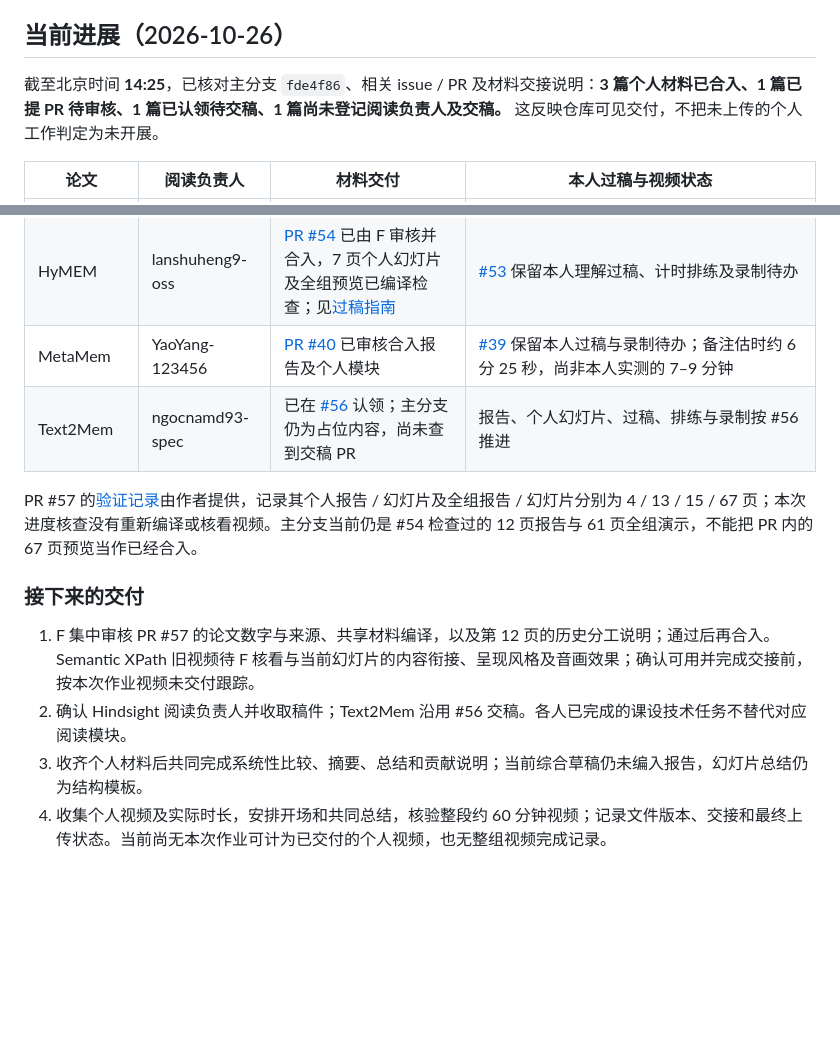
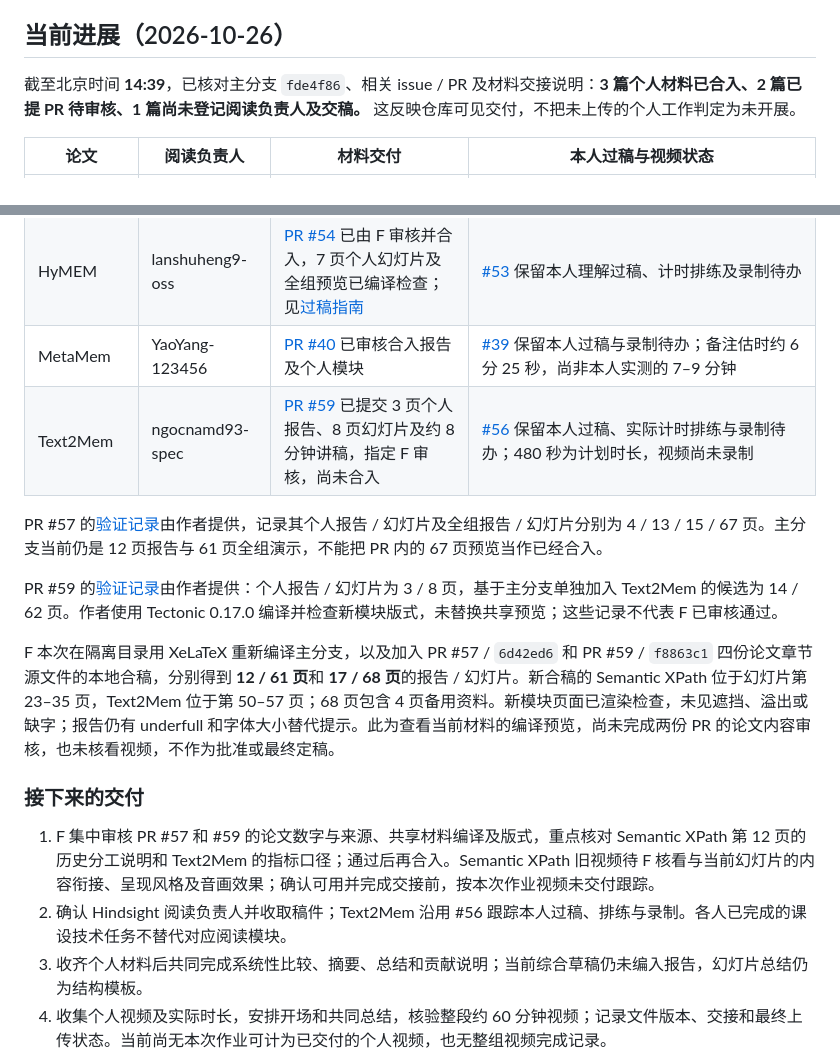
Before and after one commit to YaoYang-123456/NLP-2026-Team08-Structured-Memory, a Markdown page: reports/homework/README.md, 2 parts joined by grey strips. Drawn GitHub-style; blank space fills up the shorter version.

Commit message:
docs: track Text2Mem submission and current preview builds

```diff
--- a/reports/homework/README.md
+++ b/reports/homework/README.md
@@ -15,7 +15,7 @@
 
 ## 当前进展（2026-10-26）
 
-截至北京时间 **14:25**，已核对主分支 `fde4f86`、相关 issue / PR 及材料交接说明：**3 篇个人材料已合入、1 篇已提 PR 待审核、1 篇已认领待交稿、1 篇尚未登记阅读负责人及交稿。** 这反映仓库可见交付，不把未上传的个人工作判定为未开展。
+截至北京时间 **14:39**，已核对主分支 `fde4f86`、相关 issue / PR 及材料交接说明：**3 篇个人材料已合入、2 篇已提 PR 待审核、1 篇尚未登记阅读负责人及交稿。** 这反映仓库可见交付，不把未上传的个人工作判定为未开展。
 
 | 论文 | 阅读负责人 | 材料交付 | 本人过稿与视频状态 |
 | --- | --- | --- | --- |
@@ -24,14 +24,18 @@
 | Semantic XPath | oioioi-521 | [PR #57](https://github.com/YaoYang-123456/NLP-2026-Team08-Structured-Memory/pull/57) 已提交 4 页个人报告、13 页幻灯片及讲稿，指定 F 审核，尚未合入 | **本次作业视频暂按未交付计**。据 F 补充，[#55](https://github.com/YaoYang-123456/NLP-2026-Team08-Structured-Memory/issues/55) 所述 **8 分 55 秒**为此前录制，需先检查与当前幻灯片的内容衔接、呈现风格及音画效果，再确认能否复用或需要补录 / 重录 |
 | HyMEM | lanshuheng9-oss | [PR #54](https://github.com/YaoYang-123456/NLP-2026-Team08-Structured-Memory/pull/54) 已由 F 审核并合入，7 页个人幻灯片及全组预览已编译检查；见[过稿指南](hymem-reading-guide.md) | [#53](https://github.com/YaoYang-123456/NLP-2026-Team08-Structured-Memory/issues/53) 保留本人理解过稿、计时排练及录制待办 |
 | MetaMem | YaoYang-123456 | [PR #40](https://github.com/YaoYang-123456/NLP-2026-Team08-Structured-Memory/pull/40) 已审核合入报告及个人模块 | [#39](https://github.com/YaoYang-123456/NLP-2026-Team08-Structured-Memory/issues/39) 保留本人过稿与录制待办；备注估时约 6 分 25 秒，尚非本人实测的 7–9 分钟 |
-| Text2Mem | ngocnamd93-spec | 已在 [#56](https://github.com/YaoYang-123456/NLP-2026-Team08-Structured-Memory/issues/56) 认领；主分支仍为占位内容，尚未查到交稿 PR | 报告、个人幻灯片、过稿、排练与录制按 #56 推进 |
+| Text2Mem | ngocnamd93-spec | [PR #59](https://github.com/YaoYang-123456/NLP-2026-Team08-Structured-Memory/pull/59) 已提交 3 页个人报告、8 页幻灯片及约 8 分钟讲稿，指定 F 审核，尚未合入 | [#56](https://github.com/YaoYang-123456/NLP-2026-Team08-Structured-Memory/issues/56) 保留本人过稿、实际计时排练与录制待办；480 秒为计划时长，视频尚未录制 |
 
-PR #57 的[验证记录](https://github.com/YaoYang-123456/NLP-2026-Team08-Structured-Memory/blob/6d42ed653bbccc755f8d848c8d74861243a7ea9b/reports/homework/semantic-xpath-verification.json)由作者提供，记录其个人报告 / 幻灯片及全组报告 / 幻灯片分别为 4 / 13 / 15 / 67 页；本次进度核查没有重新编译或核看视频。主分支当前仍是 #54 检查过的 12 页报告与 61 页全组演示，不能把 PR 内的 67 页预览当作已经合入。
+PR #57 的[验证记录](https://github.com/YaoYang-123456/NLP-2026-Team08-Structured-Memory/blob/6d42ed653bbccc755f8d848c8d74861243a7ea9b/reports/homework/semantic-xpath-verification.json)由作者提供，记录其个人报告 / 幻灯片及全组报告 / 幻灯片分别为 4 / 13 / 15 / 67 页。主分支当前仍是 12 页报告与 61 页全组演示，不能把 PR 内的 67 页预览当作已经合入。
+
+PR #59 的[验证记录](https://github.com/YaoYang-123456/NLP-2026-Team08-Structured-Memory/blob/f8863c1d89968fc1c52fa074a351a0c1b9cc407f/reports/homework/text2mem-verification.json)由作者提供：个人报告 / 幻灯片为 3 / 8 页，基于主分支单独加入 Text2Mem 的候选为 14 / 62 页。作者使用 Tectonic 0.17.0 编译并检查新模块版式，未替换共享预览；这些记录不代表 F 已审核通过。
+
+F 本次在隔离目录用 XeLaTeX 重新编译主分支，以及加入 PR #57 / `6d42ed6` 和 PR #59 / `f8863c1` 四份论文章节源文件的本地合稿，分别得到 **12 / 61 页**和 **17 / 68 页**的报告 / 幻灯片。新合稿的 Semantic XPath 位于幻灯片第 23–35 页，Text2Mem 位于第 50–57 页；68 页包含 4 页备用资料。新模块页面已渲染检查，未见遮挡、溢出或缺字；报告仍有 underfull 和字体大小替代提示。此为查看当前材料的编译预览，尚未完成两份 PR 的论文内容审核，也未核看视频，不作为批准或最终定稿。
 
 ### 接下来的交付
 
-1. F 集中审核 PR #57 的论文数字与来源、共享材料编译，以及第 12 页的历史分工说明；通过后再合入。Semantic XPath 旧视频待 F 核看与当前幻灯片的内容衔接、呈现风格及音画效果；确认可用并完成交接前，按本次作业视频未交付跟踪。
-2. 确认 Hindsight 阅读负责人并收取稿件；Text2Mem 沿用 #56 交稿。各人已完成的课设技术任务不替代对应阅读模块。
+1. F 集中审核 PR #57 和 #59 的论文数字与来源、共享材料编译及版式，重点核对 Semantic XPath 第 12 页的历史分工说明和 Text2Mem 的指标口径；通过后再合入。Semantic XPath 旧视频待 F 核看与当前幻灯片的内容衔接、呈现风格及音画效果；确认可用并完成交接前，按本次作业视频未交付跟踪。
+2. 确认 Hindsight 阅读负责人并收取稿件；Text2Mem 沿用 #56 跟踪本人过稿、排练与录制。各人已完成的课设技术任务不替代对应阅读模块。
 3. 收齐个人材料后共同完成系统性比较、摘要、总结和贡献说明；当前综合草稿仍未编入报告，幻灯片总结仍为结构模板。
 4. 收集个人视频及实际时长，安排开场和共同总结，核验整段约 60 分钟视频；记录文件版本、交接和最终上传状态。当前尚无本次作业可计为已交付的个人视频，也无整组视频完成记录。
 
```
Also changed, not shown: 1 other file.
